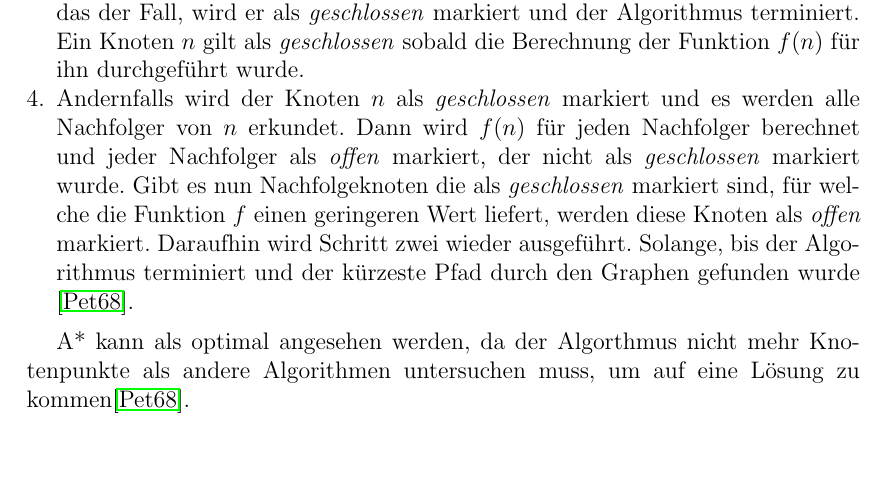
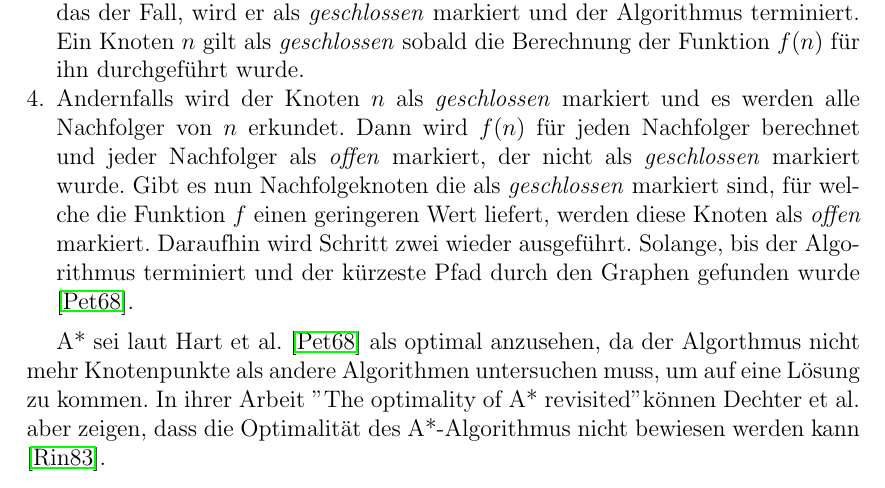
Before and after one commit to Handkock/wa2020_pathplanning, a LaTeX thesis (wa20202_vorlage.tex, which reads chapters/Informierte_Uninformierte.tex): part of page 11 of 19, cut so that both start at the same text, the shorter picture padded with empty space. Compiled offline with pdfLaTeX.

Commit message:
optimality A* revisited

```diff
--- a/chapters/Informierte_Uninformierte.tex
+++ b/chapters/Informierte_Uninformierte.tex
@@ -97,5 +97,4 @@ den geringsten Wert liefert. Anschließend werden beliebige angrenzende Knoten a
 Andernfalls wird der Knoten $n$ als \textit{geschlossen} markiert und es werden alle Nachfolger von $n$ erkundet. Dann wird $f(n)$ für jeden Nachfolger berechnet und jeder Nachfolger als \textit{offen} markiert, der nicht als \textit{geschlossen} markiert wurde. Gibt es nun Nachfolgeknoten die als \textit{geschlossen} markiert sind, für welche die Funktion $f$ einen geringeren Wert liefert, werden diese Knoten als \textit{offen} markiert. Daraufhin wird Schritt zwei wieder ausgeführt. Solange, bis der Algorithmus terminiert und der kürzeste Pfad durch den Graphen gefunden wurde \cite{HartNilssonandRaphael.1968}.
 \end{itemize}
 
-A* kann als optimal angesehen werden, da der Algorthmus nicht mehr Knotenpunkte als andere Algorithmen untersuchen muss, um auf eine Lösung zu kommen\cite{HartNilssonandRaphael.1968}.
-%todo Komplexität ?
+A* sei laut Hart et al. \cite{HartNilssonandRaphael.1968} als optimal anzusehen, da der Algorthmus nicht mehr Knotenpunkte als andere Algorithmen untersuchen muss, um auf eine Lösung zu kommen. In ihrer Arbeit "The optimality of A* revisited" können Dechter et al. aber zeigen, dass die Optimalität des A*-Algorithmus nicht bewiesen werden kann \cite{RinaDechterandJudeaPearl.1983}.
```
